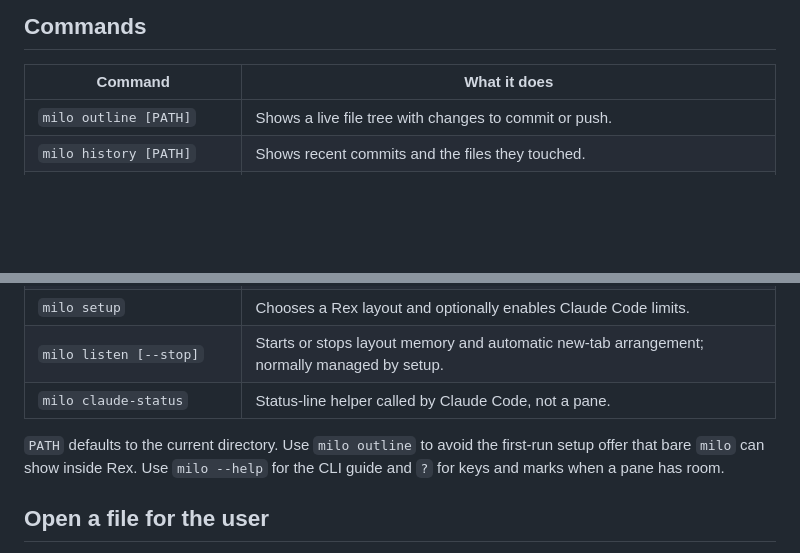
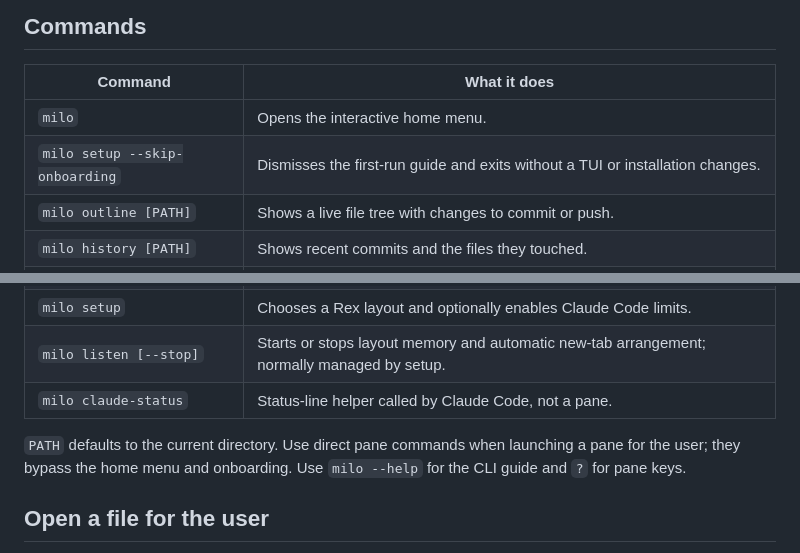
Before and after one commit to mcc0x/milo, a Markdown page: skills/milo/SKILL.md, 2 parts joined by grey strips. Rendered like a GitHub page; blank space fills up the shorter version.

```diff
--- a/skills/milo/SKILL.md
+++ b/skills/milo/SKILL.md
@@ -24,6 +24,8 @@ description: Use milo in a user's terminal to show a Git file tree, recent commi
 
 | Command | What it does |
 | --- | --- |
+| `milo` | Opens the interactive home menu. |
+| `milo setup --skip-onboarding` | Dismisses the first-run guide and exits without a TUI or installation changes. |
 | `milo outline [PATH]` | Shows a live file tree with changes to commit or push. |
 | `milo history [PATH]` | Shows recent commits and the files they touched. |
 | `milo usage` | Shows available local usage limits and, when there is room, Claude Code activity. |
@@ -32,9 +34,7 @@ description: Use milo in a user's terminal to show a Git file tree, recent commi
 | `milo listen [--stop]` | Starts or stops layout memory and automatic new-tab arrangement; normally managed by setup. |
 | `milo claude-status` | Status-line helper called by Claude Code, not a pane. |
 
-`PATH` defaults to the current directory. Use `milo outline` to avoid the
-first-run setup offer that bare `milo` can show inside Rex. Use `milo --help`
-for the CLI guide and `?` for keys and marks when a pane has room.
+`PATH` defaults to the current directory. Use direct pane commands when launching a pane for the user; they bypass the home menu and onboarding. Use `milo --help` for the CLI guide and `?` for pane keys.
 
 ## Open a file for the user
 
```
Also changed, not shown: README.md (+4 -1 lines), docs/setup.md (+5 -1 lines), docs/img/home.png (added), 12 other files.
